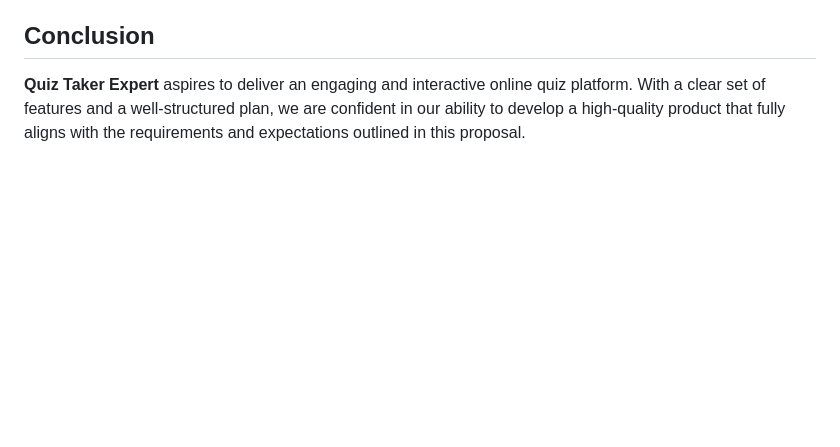
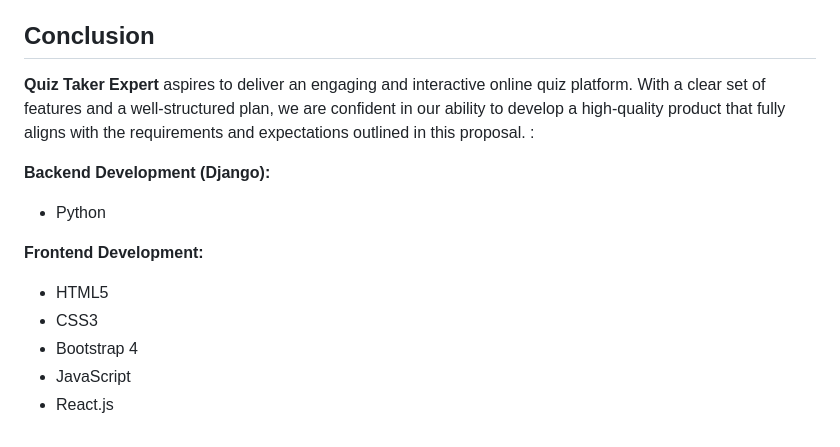
Before and after one commit to GoesToTwentyOne/AcademiaQuest_Final, a Markdown page: README.md, the part around the change. Drawn GitHub-style; blank space fills up the shorter version.

Commit message:
Update README.md
done

```diff
--- a/README.md
+++ b/README.md
@@ -54,3 +54,14 @@
 ## Conclusion
 
 **Quiz Taker Expert** aspires to deliver an engaging and interactive online quiz platform. With a clear set of features and a well-structured plan, we are confident in our ability to develop a high-quality product that fully aligns with the requirements and expectations outlined in this proposal.
+:
+
+**Backend Development (Django):**
+- Python
+
+**Frontend Development:**
+- HTML5
+- CSS3
+- Bootstrap 4
+- JavaScript
+- React.js
```
